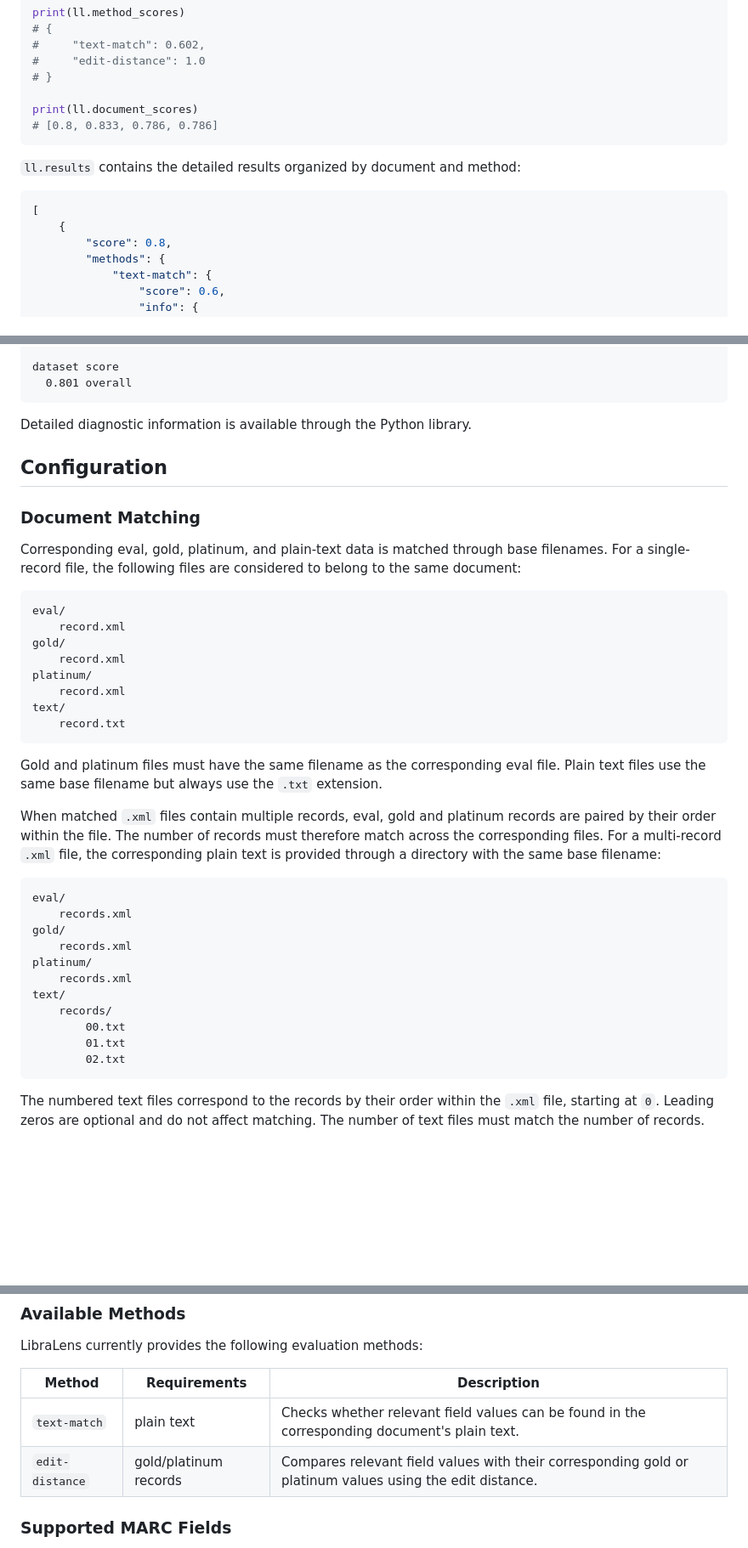
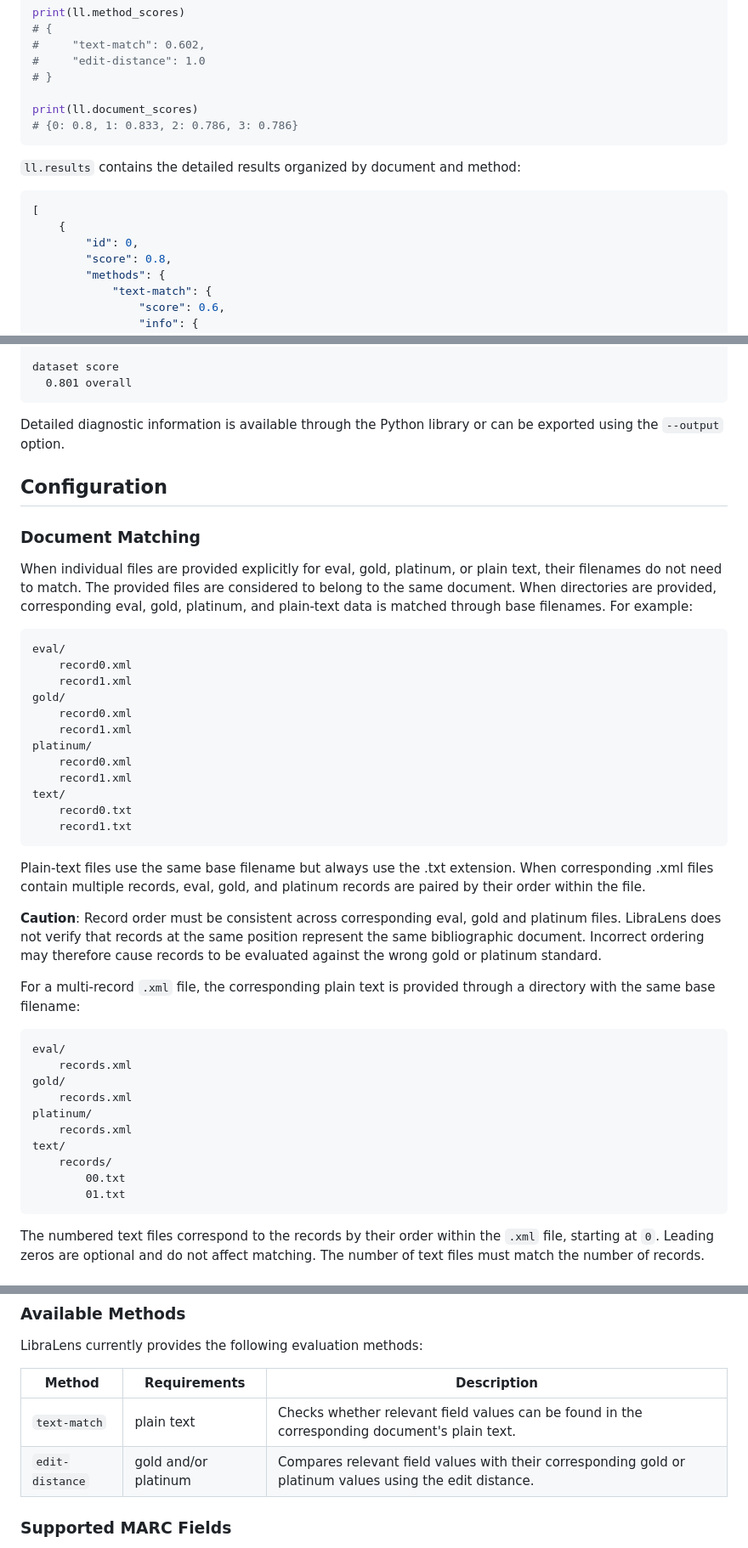
Before and after one commit to natliblux/libralens, a Markdown page: README.md, 3 parts joined by grey strips. Shown at 85% size. Rendered like a GitHub page; blank space fills up the shorter version.

````diff
--- a/README.md
+++ b/README.md
@@ -136,7 +195,7 @@ print(ll.method_scores)
 # }
 
 print(ll.document_scores)
-# [0.8, 0.833, 0.786, 0.786]
+# {0: 0.8, 1: 0.833, 2: 0.786, 3: 0.786}
 ```
 
 `ll.results` contains the detailed results organized by document and method:
@@ -144,6 +203,7 @@ print(ll.document_scores)
 ```python
 [
     {
+        "id": 0,
         "score": 0.8,
         "methods": {
             "text-match": {
@@ -184,28 +244,34 @@ dataset score
   0.801 overall
 ```
 
-Detailed diagnostic information is available through the Python library.
+Detailed diagnostic information is available through the Python library or can be exported using the `--output` option.
 
 ## Configuration
 
 ### Document Matching
 
-Corresponding eval, gold, platinum, and plain-text data is matched through base filenames. For a single-record file, the following files are considered to belong to the same document:
+When individual files are provided explicitly for eval, gold, platinum, or plain text, their filenames do not need to match. The provided files are considered to belong to the same document. When directories are provided, corresponding eval, gold, platinum, and plain-text data is matched through base filenames. For example:
 
 ```
 eval/
-    record.xml
+    record0.xml
+    record1.xml
 gold/
-    record.xml
+    record0.xml
+    record1.xml
 platinum/
-    record.xml
+    record0.xml
+    record1.xml
 text/
-    record.txt
+    record0.txt
+    record1.txt
 ```
 
-Gold and platinum files must have the same filename as the corresponding eval file. Plain text files use the same base filename but always use the `.txt` extension.
+Plain-text files use the same base filename but always use the .txt extension. When corresponding .xml files contain multiple records, eval, gold, and platinum records are paired by their order within the file.
 
-When matched `.xml` files contain multiple records, eval, gold and platinum records are paired by their order within the file. The number of records must therefore match across the corresponding files. For a multi-record `.xml` file, the corresponding plain text is provided through a directory with the same base filename:
+**Caution**: Record order must be consistent across corresponding eval, gold and platinum files. LibraLens does not verify that records at the same position represent the same bibliographic document. Incorrect ordering may therefore cause records to be evaluated against the wrong gold or platinum standard.
+
+For a multi-record `.xml` file, the corresponding plain text is provided through a directory with the same base filename:
 
 ```
 eval/
@@ -218,7 +284,6 @@ text/
     records/
         00.txt
         01.txt
-        02.txt
 ```
 The numbered text files correspond to the records by their order within the `.xml` file, starting at `0`. Leading zeros are optional and do not affect matching. The number of text files must match the number of records.
 
@@ -249,7 +314,7 @@ LibraLens currently provides the following evaluation methods:
 | Method | Requirements | Description |
 |---|---|---|
 | `text-match` | plain text | Checks whether relevant field values can be found in the corresponding document's plain text. |
-| `edit-distance` | gold/platinum records | Compares relevant field values with their corresponding gold or platinum values using the edit distance. |
+| `edit-distance` | gold and/or platinum | Compares relevant field values with their corresponding gold or platinum values using the edit distance. |
 
 ### Supported MARC Fields
 
````
Also changed, not shown: other parts of README.md (+61 -2 lines).
